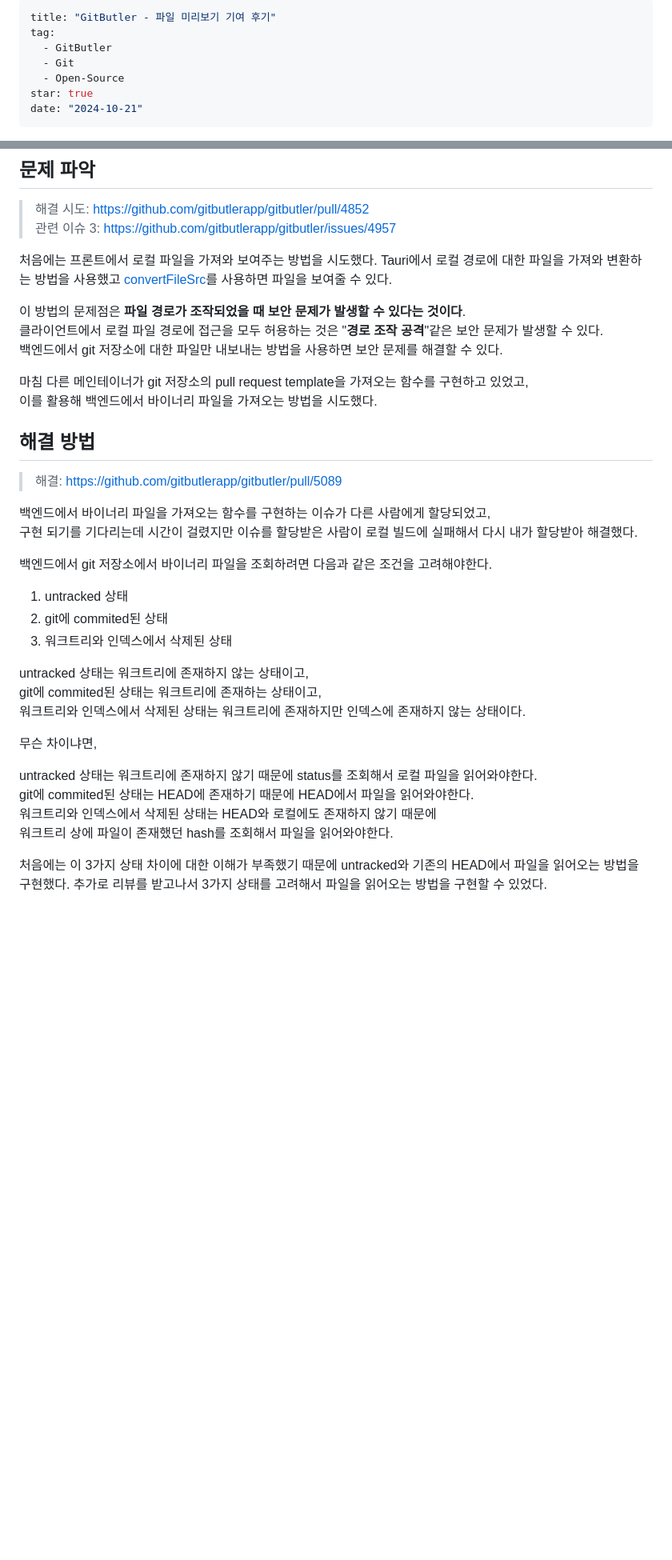
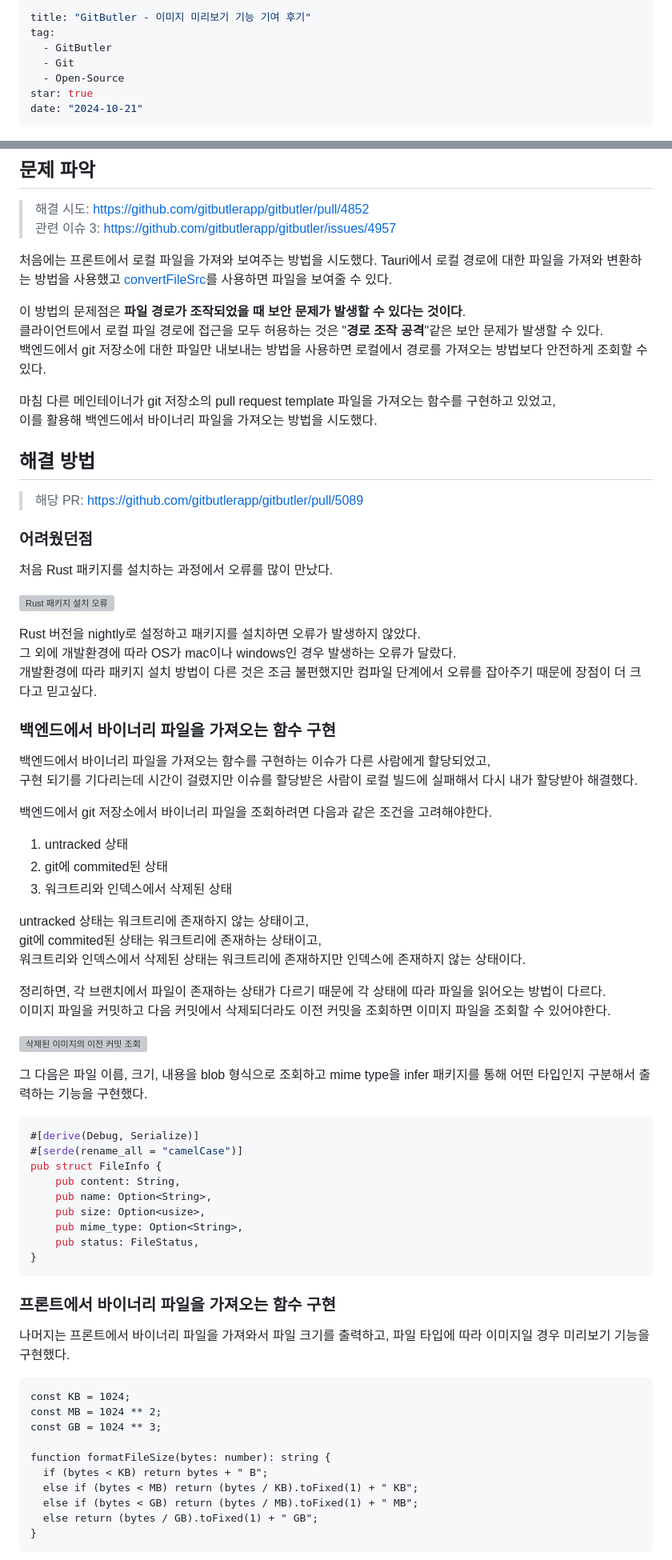
Before and after one commit to Zamoca42/next-blog, a Markdown page: content/retrospect/oss-gitbutler-binary.md, 2 parts joined by grey strips. Shown at 80% size. Drawn GitHub-style; blank space fills up the shorter version; grey boxes are pictures that could not be loaded.

Commit message:
Docs: gitbutler 포스트 수정

````diff
--- a/content/retrospect/oss-gitbutler-binary.md
+++ b/content/retrospect/oss-gitbutler-binary.md
@@ -1,5 +1,5 @@
 ---
-title: "GitButler - 파일 미리보기 기여 후기"
+title: "GitButler - 이미지 미리보기 기능 기여 후기"
 tag:
   - GitButler
   - Git
@@ -33,14 +33,26 @@ Tauri에서 로컬 경로에 대한 파일을 가져와 변환하는 방법을
 
 이 방법의 문제점은 **파일 경로가 조작되었을 때 보안 문제가 발생할 수 있다는 것이다**.
 클라이언트에서 로컬 파일 경로에 접근을 모두 허용하는 것은 "**경로 조작 공격**"같은 보안 문제가 발생할 수 있다.
-백엔드에서 git 저장소에 대한 파일만 내보내는 방법을 사용하면 보안 문제를 해결할 수 있다.
+백엔드에서 git 저장소에 대한 파일만 내보내는 방법을 사용하면 로컬에서 경로를 가져오는 방법보다 안전하게 조회할 수 있다.
 
-마침 다른 메인테이너가 git 저장소의 pull request template을 가져오는 함수를 구현하고 있었고,
+마침 다른 메인테이너가 git 저장소의 pull request template 파일을 가져오는 함수를 구현하고 있었고,
 이를 활용해 백엔드에서 바이너리 파일을 가져오는 방법을 시도했다.
 
 ## 해결 방법
 
-> 해결: https://github.com/gitbutlerapp/gitbutler/pull/5089
+> 해당 PR: https://github.com/gitbutlerapp/gitbutler/pull/5089
+
+### 어려웠던점
+
+처음 Rust 패키지를 설치하는 과정에서 오류를 많이 만났다.
+
+![Rust 패키지 설치 오류](https://github.com/user-attachments/assets/6205275c-1f13-48a9-871b-e0ca404f36a3)
+
+Rust 버전을 nightly로 설정하고 패키지를 설치하면 오류가 발생하지 않았다.
+그 외에 개발환경에 따라 OS가 mac이나 windows인 경우 발생하는 오류가 달랐다.
+개발환경에 따라 패키지 설치 방법이 다른 것은 조금 불편했지만 컴파일 단계에서 오류를 잡아주기 때문에 장점이 더 크다고 믿고싶다.
+
+### 백엔드에서 바이너리 파일을 가져오는 함수 구현
 
 백엔드에서 바이너리 파일을 가져오는 함수를 구현하는 이슈가 다른 사람에게 할당되었고,
 구현 되기를 기다리는데 시간이 걸렸지만 이슈를 할당받은 사람이 로컬 빌드에 실패해서 다시 내가 할당받아 해결했다.
@@ -55,12 +67,39 @@ untracked 상태는 워크트리에 존재하지 않는 상태이고,
 git에 commited된 상태는 워크트리에 존재하는 상태이고,
 워크트리와 인덱스에서 삭제된 상태는 워크트리에 존재하지만 인덱스에 존재하지 않는 상태이다.
 
-무슨 차이냐면,
+정리하면, 각 브랜치에서 파일이 존재하는 상태가 다르기 때문에 각 상태에 따라 파일을 읽어오는 방법이 다르다.
+이미지 파일을 커밋하고 다음 커밋에서 삭제되더라도 이전 커밋을 조회하면 이미지 파일을 조회할 수 있어야한다.
 
-untracked 상태는 워크트리에 존재하지 않기 때문에 status를 조회해서 로컬 파일을 읽어와야한다.
-git에 commited된 상태는 HEAD에 존재하기 때문에 HEAD에서 파일을 읽어와야한다.
-워크트리와 인덱스에서 삭제된 상태는 HEAD와 로컬에도 존재하지 않기 때문에
-워크트리 상에 파일이 존재했던 hash를 조회해서 파일을 읽어와야한다.
+![삭제된 이미지의 이전 커밋 조회](https://github.com/user-attachments/assets/b20ad0bf-8074-4f77-8b54-b135aeb2b944)
 
-처음에는 이 3가지 상태 차이에 대한 이해가 부족했기 때문에 untracked와 기존의 HEAD에서 파일을 읽어오는 방법을 구현했다.
-추가로 리뷰를 받고나서 3가지 상태를 고려해서 파일을 읽어오는 방법을 구현할 수 있었다.
+그 다음은 파일 이름, 크기, 내용을 blob 형식으로 조회하고 mime type을 infer 패키지를 통해 어떤 타입인지 구분해서 출력하는 기능을 구현했다.
+
+```Rust
+#[derive(Debug, Serialize)]
+#[serde(rename_all = "camelCase")]
+pub struct FileInfo {
+    pub content: String,
+    pub name: Option<String>,
+    pub size: Option<usize>,
+    pub mime_type: Option<String>,
+    pub status: FileStatus,
+}
+```
+
+### 프론트에서 바이너리 파일을 가져오는 함수 구현
+
+나머지는 프론트에서 바이너리 파일을 가져와서 파일 크기를 출력하고, 파일 타입에 따라 이미지일 경우 미리보기 기능을 구현했다.
+
+```javascript:파일사이즈_포맷팅
+const KB = 1024;
+const MB = 1024 ** 2;
+const GB = 1024 ** 3;
+
+function formatFileSize(bytes: number): string {
+  if (bytes < KB) return bytes + " B";
+  else if (bytes < MB) return (bytes / KB).toFixed(1) + " KB";
+  else if (bytes < GB) return (bytes / MB).toFixed(1) + " MB";
+  else return (bytes / GB).toFixed(1) + " GB";
+}
+```
+
````
Also changed, not shown: other parts of content/retrospect/oss-gitbutler-binary.md (+43 -9 lines).
